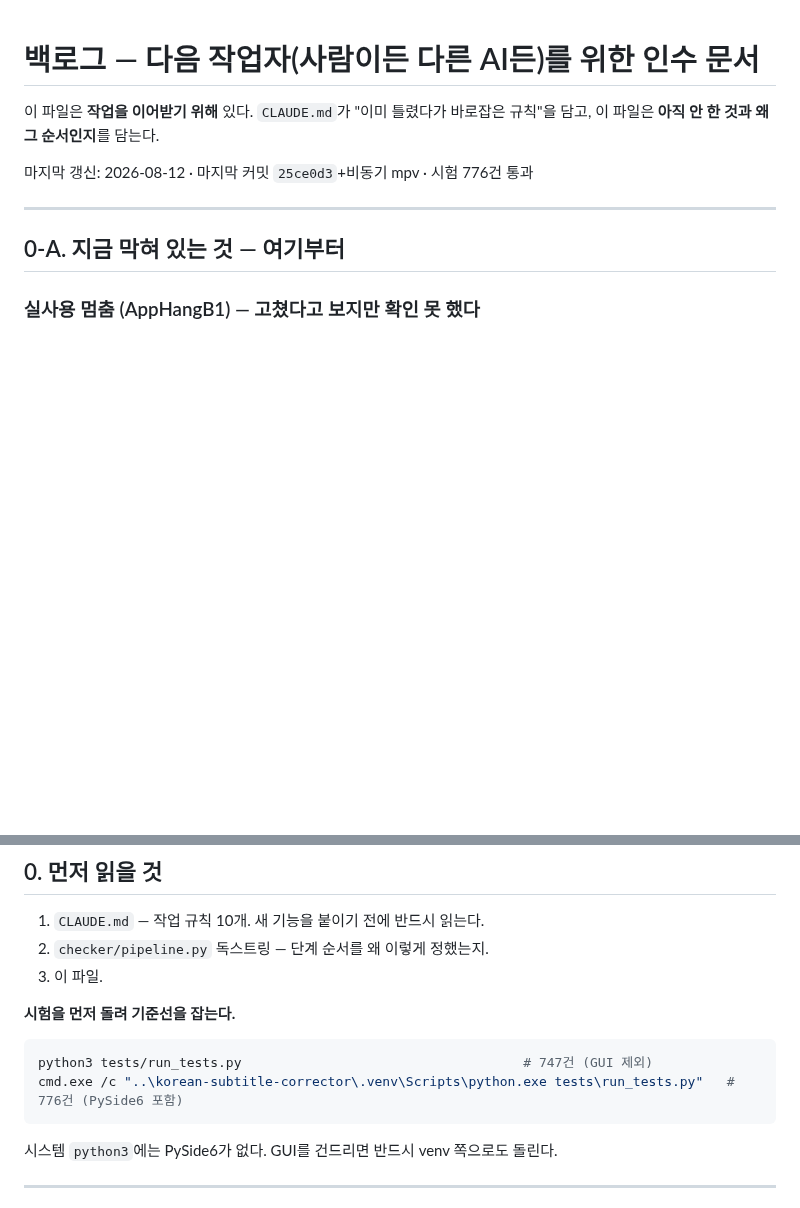
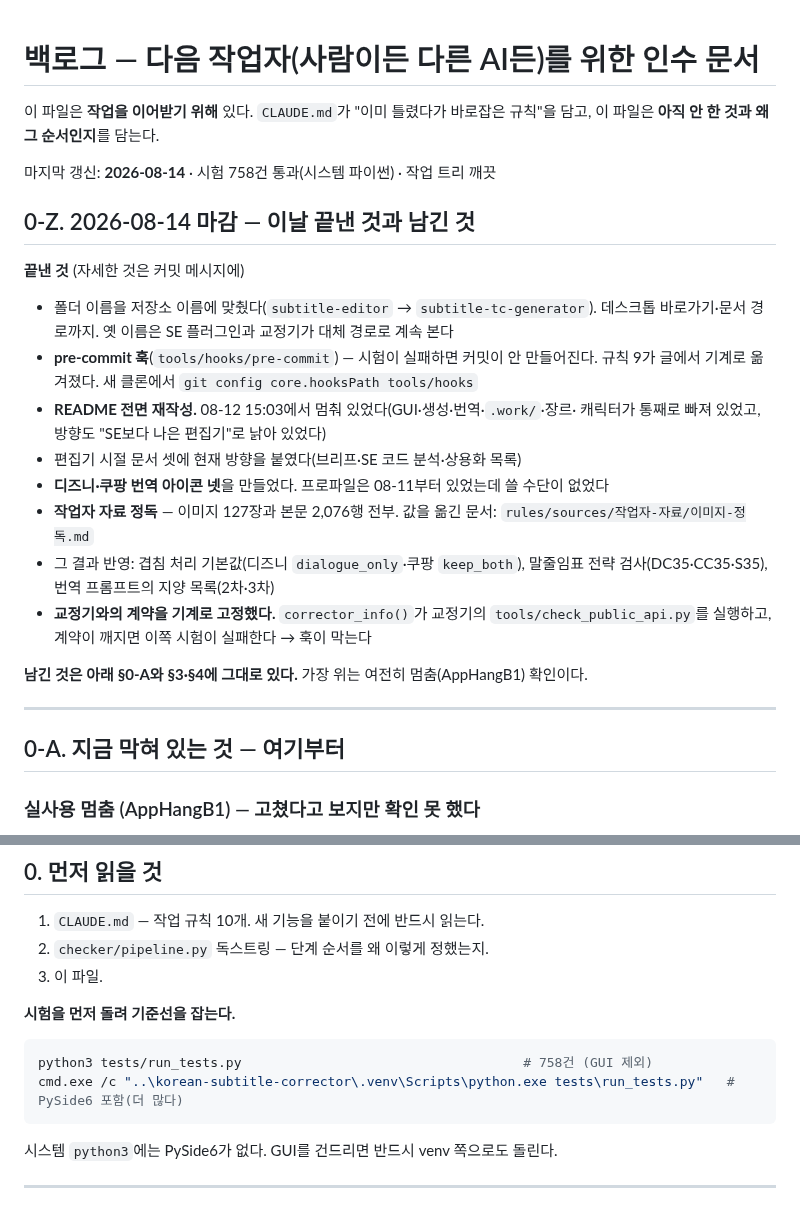
Before and after one commit to tigermorning/subtitle-tc-generator, a Markdown page: docs/BACKLOG.md, 2 parts joined by grey strips. GitHub-like rendering; blank space fills up the shorter version.

Commit message:
마감 정리 — 백로그에 이날 결산을 넣는다
2026-08-14에 끝낸 것과 남긴 것을 §0-Z로 맨 위에 적었다. **남긴 것의 순서는 바꾸지
않았다** — 가장 위는 여전히 멈춤(AppHangB1) 실사용 확인이고, 그것은 사람이 exe를
돌려야 한다.

시험 건수 표기를 758건으로 맞췄다(747은 오늘 이전 값). venv 쪽 건수는 숫자를 빼고
"PySide6 포함(더 많다)"로 바꿨다 — 재지 않은 숫자를 적어 두지 않는다.

MQ2 제출물 갱신은 교정기 저장소에 있다(그쪽 커밋 참조).

Co-Authored-By: Claude Opus 5 (1M context) <noreply@anthropic.com>

````diff
--- a/docs/BACKLOG.md
+++ b/docs/BACKLOG.md
@@ -3,7 +3,28 @@
 이 파일은 **작업을 이어받기 위해** 있다. `CLAUDE.md`가 "이미 틀렸다가 바로잡은 규칙"을
 담고, 이 파일은 **아직 안 한 것과 왜 그 순서인지**를 담는다.
 
-마지막 갱신: 2026-08-12 · 마지막 커밋 `25ce0d3`+비동기 mpv · 시험 776건 통과
+마지막 갱신: **2026-08-14** · 시험 758건 통과(시스템 파이썬) · 작업 트리 깨끗
+
+## 0-Z. 2026-08-14 마감 — 이날 끝낸 것과 남긴 것
+
+**끝낸 것** (자세한 것은 커밋 메시지에)
+
+- 폴더 이름을 저장소 이름에 맞췄다(`subtitle-editor` → `subtitle-tc-generator`).
+  데스크톱 바로가기·문서 경로까지. 옛 이름은 SE 플러그인과 교정기가 대체 경로로 계속 본다
+- **pre-commit 훅**(`tools/hooks/pre-commit`) — 시험이 실패하면 커밋이 안 만들어진다.
+  규칙 9가 글에서 기계로 옮겨졌다. 새 클론에서 `git config core.hooksPath tools/hooks`
+- **README 전면 재작성.** 08-12 15:03에서 멈춰 있었다(GUI·생성·번역·`.work/`·장르·
+  캐릭터가 통째로 빠져 있었고, 방향도 "SE보다 나은 편집기"로 낡아 있었다)
+- 편집기 시절 문서 셋에 현재 방향을 붙였다(브리프·SE 코드 분석·상용화 목록)
+- **디즈니·쿠팡 번역 아이콘 넷**을 만들었다. 프로파일은 08-11부터 있었는데 쓸 수단이 없었다
+- **작업자 자료 정독** — 이미지 127장과 본문 2,076행 전부. 값을 옮긴 문서:
+  `rules/sources/작업자-자료/이미지-정독.md`
+- 그 결과 반영: 겹침 처리 기본값(디즈니 `dialogue_only`·쿠팡 `keep_both`),
+  말줄임표 전략 검사(DC35·CC35·S35), 번역 프롬프트의 지양 목록(2차·3차)
+- **교정기와의 계약을 기계로 고정했다.** `corrector_info()`가 교정기의
+  `tools/check_public_api.py`를 실행하고, 계약이 깨지면 이쪽 시험이 실패한다 → 훅이 막는다
+
+**남긴 것은 아래 §0-A와 §3·§4에 그대로 있다.** 가장 위는 여전히 멈춤(AppHangB1) 확인이다.
 
 ---
 
@@ -74,8 +95,8 @@ cmd.exe /c "..\korean-subtitle-corrector\.venv\Scripts\python.exe -m PyInstaller
 **시험을 먼저 돌려 기준선을 잡는다.**
 
 ```bash
-python3 tests/run_tests.py                                    # 747건 (GUI 제외)
-cmd.exe /c "..\korean-subtitle-corrector\.venv\Scripts\python.exe tests\run_tests.py"   # 776건 (PySide6 포함)
+python3 tests/run_tests.py                                    # 758건 (GUI 제외)
+cmd.exe /c "..\korean-subtitle-corrector\.venv\Scripts\python.exe tests\run_tests.py"   # PySide6 포함(더 많다)
 ```
 
 시스템 `python3`에는 PySide6가 없다. GUI를 건드리면 반드시 venv 쪽으로도 돌린다.
````
